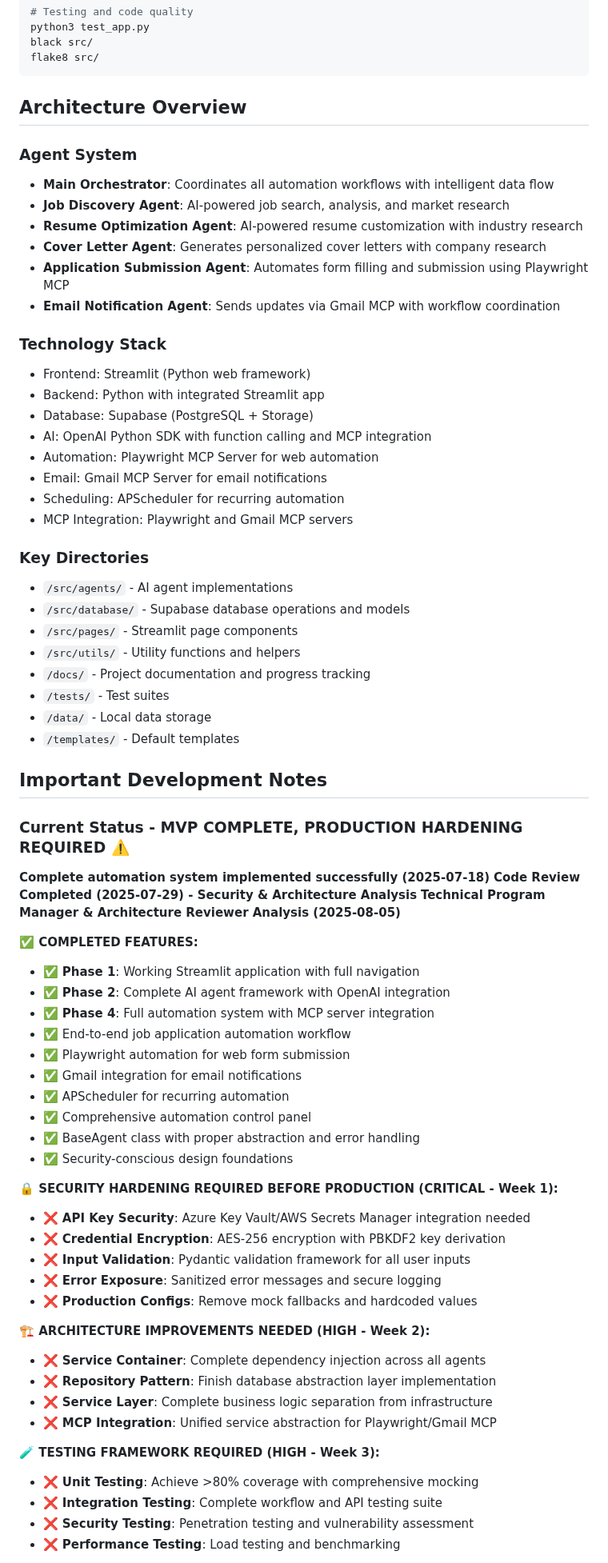
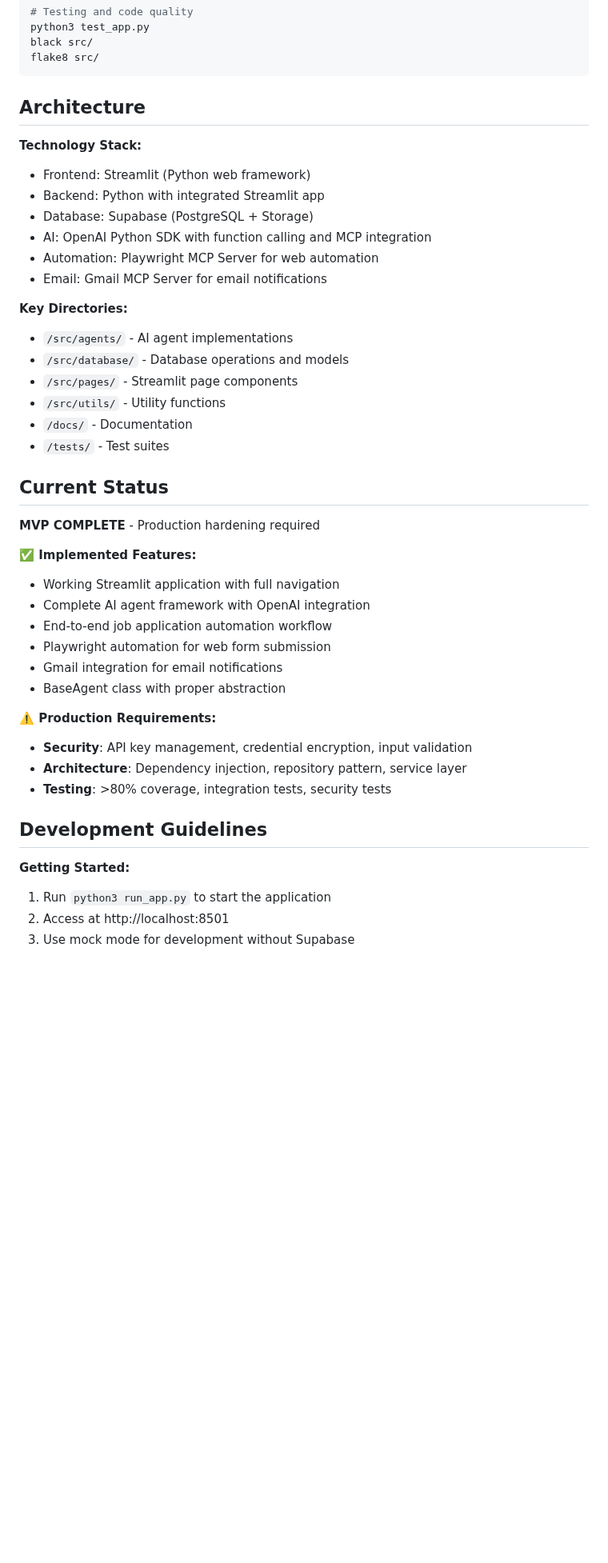
Before and after one commit to hansraj316/Projects, a Markdown page: InterviewAgent/CLAUDE.md, the part around one of its changes. Shown at 80% size. GitHub-like rendering; blank space fills up the shorter version.

Commit message:
Refactor CLAUDE.md for clarity and structure
- Simplified architecture overview by consolidating sections and improving formatting.
- Updated the current status section to highlight MVP completion and production requirements.
- Streamlined development guidelines and configuration management for better usability.
- Enhanced organization of key directories and technology stack information.

````diff
--- a/InterviewAgent/CLAUDE.md
+++ b/InterviewAgent/CLAUDE.md
@@ -25,71 +25,45 @@ black src/
 flake8 src/
 ```
 
-## Architecture Overview
+## Architecture
 
-### Agent System
-- **Main Orchestrator**: Coordinates all automation workflows with intelligent data flow
-- **Job Discovery Agent**: AI-powered job search, analysis, and market research
-- **Resume Optimization Agent**: AI-powered resume customization with industry research
-- **Cover Letter Agent**: Generates personalized cover letters with company research
-- **Application Submission Agent**: Automates form filling and submission using Playwright MCP
-- **Email Notification Agent**: Sends updates via Gmail MCP with workflow coordination
-
-### Technology Stack
+**Technology Stack:**
 - Frontend: Streamlit (Python web framework)
 - Backend: Python with integrated Streamlit app
 - Database: Supabase (PostgreSQL + Storage)
 - AI: OpenAI Python SDK with function calling and MCP integration
 - Automation: Playwright MCP Server for web automation
 - Email: Gmail MCP Server for email notifications
-- Scheduling: APScheduler for recurring automation
-- MCP Integration: Playwright and Gmail MCP servers
 
-### Key Directories
+**Key Directories:**
 - `/src/agents/` - AI agent implementations
-- `/src/database/` - Supabase database operations and models
+- `/src/database/` - Database operations and models
 - `/src/pages/` - Streamlit page components
-- `/src/utils/` - Utility functions and helpers
-- `/docs/` - Project documentation and progress tracking
+- `/src/utils/` - Utility functions
+- `/docs/` - Documentation
 - `/tests/` - Test suites
-- `/data/` - Local data storage
-- `/templates/` - Default templates
 
-## Important Development Notes
+## Current Status
 
-### Current Status - MVP COMPLETE, PRODUCTION HARDENING REQUIRED ⚠️
-**Complete automation system implemented successfully (2025-07-18)**
-**Code Review Completed (2025-07-29) - Security & Architecture Analysis**
-**Technical Program Manager & Architecture Reviewer Analysis (2025-08-05)**
+**MVP COMPLETE** - Production hardening required
 
-**✅ COMPLETED FEATURES:**
-- ✅ **Phase 1**: Working Streamlit application with full navigation
-- ✅ **Phase 2**: Complete AI agent framework with OpenAI integration
-- ✅ **Phase 4**: Full automation system with MCP server integration
-- ✅ End-to-end job application automation workflow
-- ✅ Playwright automation for web form submission
-- ✅ Gmail integration for email notifications
-- ✅ APScheduler for recurring automation
-- ✅ Comprehensive automation control panel
-- ✅ BaseAgent class with proper abstraction and error handling
-- ✅ Security-conscious design foundations
+**✅ Implemented Features:**
+- Working Streamlit application with full navigation
+- Complete AI agent framework with OpenAI integration
+- End-to-end job application automation workflow
+- Playwright automation for web form submission
+- Gmail integration for email notifications
+- BaseAgent class with proper abstraction
 
-**🔒 SECURITY HARDENING REQUIRED BEFORE PRODUCTION (CRITICAL - Week 1):**
-- ❌ **API Key Security**: Azure Key Vault/AWS Secrets Manager integration needed
-- ❌ **Credential Encryption**: AES-256 encryption with PBKDF2 key derivation
-- ❌ **Input Validation**: Pydantic validation framework for all user inputs
-- ❌ **Error Exposure**: Sanitized error messages and secure logging
-- ❌ **Production Configs**: Remove mock fallbacks and hardcoded values
+**⚠️ Production Requirements:**
+- **Security**: API key management, credential encryption, input validation
+- **Architecture**: Dependency injection, repository pattern, service layer
+- **Testing**: >80% coverage, integration tests, security tests
 
-**🏗️ ARCHITECTURE IMPROVEMENTS NEEDED (HIGH - Week 2):**
-- ❌ **Service Container**: Complete dependency injection across all agents
-- ❌ **Repository Pattern**: Finish database abstraction layer implementation
-- ❌ **Service Layer**: Complete business logic separation from infrastructure
-- ❌ **MCP Integration**: Unified service abstraction for Playwright/Gmail MCP
+## Development Guidelines
 
-**🧪 TESTING FRAMEWORK REQUIRED (HIGH - Week 3):**
-- ❌ **Unit Testing**: Achieve >80% coverage with comprehensive mocking
-- ❌ **Integration Testing**: Complete workflow and API testing suite
-- ❌ **Security Testing**: Penetration testing and vulnerability assessment
-- ❌ **Performance Testing**: Load testing and benchmarking
+**Getting Started:**
+1. Run `python3 run_app.py` to start the application
+2. Access at http://localhost:8501
+3. Use mock mode for development without Supabase
 
````
Also changed, not shown: other parts of InterviewAgent/CLAUDE.md (+3 -30 lines).
